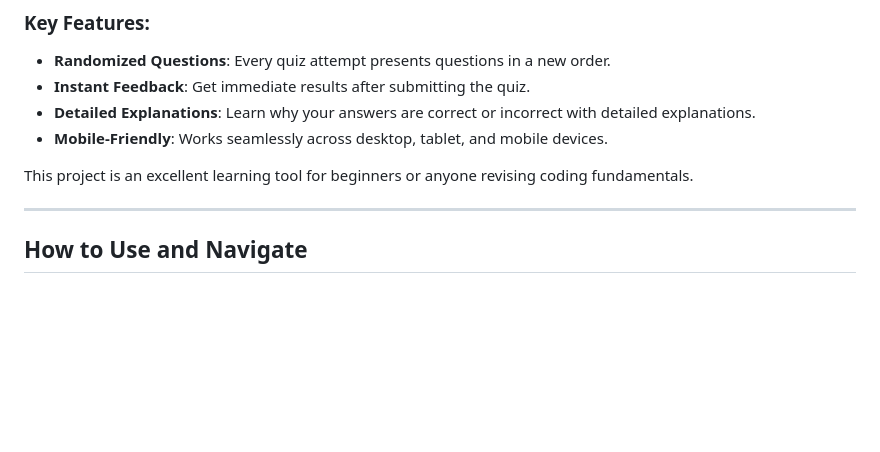
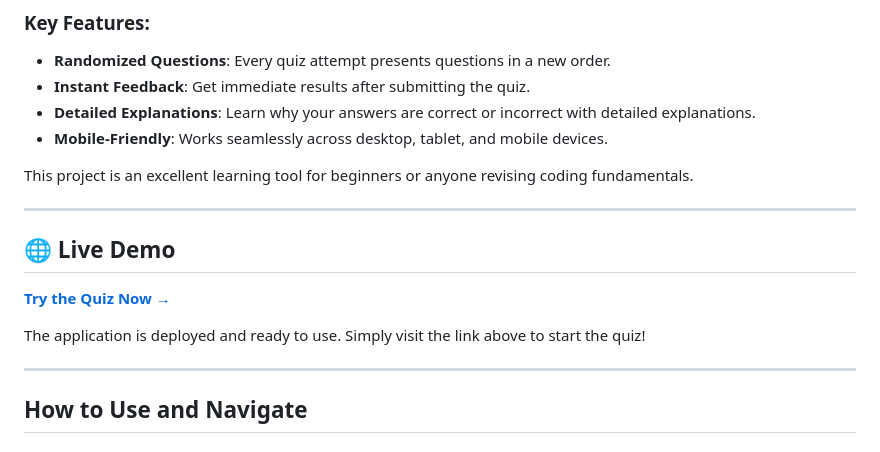
Before and after one commit to BluUsername/miniature-octo-potato, a Markdown page: README.md, the part around one of its changes. Rendered like a GitHub page; blank space fills up the shorter version.

Commit message:
docs: add live demo link to README

```diff
--- a/README.md
+++ b/README.md
@@ -15,6 +18,14 @@
 - **Mobile-Friendly**: Works seamlessly across desktop, tablet, and mobile devices.
 
 This project is an excellent learning tool for beginners or anyone revising coding fundamentals.
+
+---
+
+## 🌐 Live Demo
+
+**[Try the Quiz Now →](https://BluUsername.github.io/miniature-octo-potato/)**
+
+The application is deployed and ready to use. Simply visit the link above to start the quiz!
 
 ---
 
```
Also changed, not shown: other parts of README.md (+3 -0 lines).
